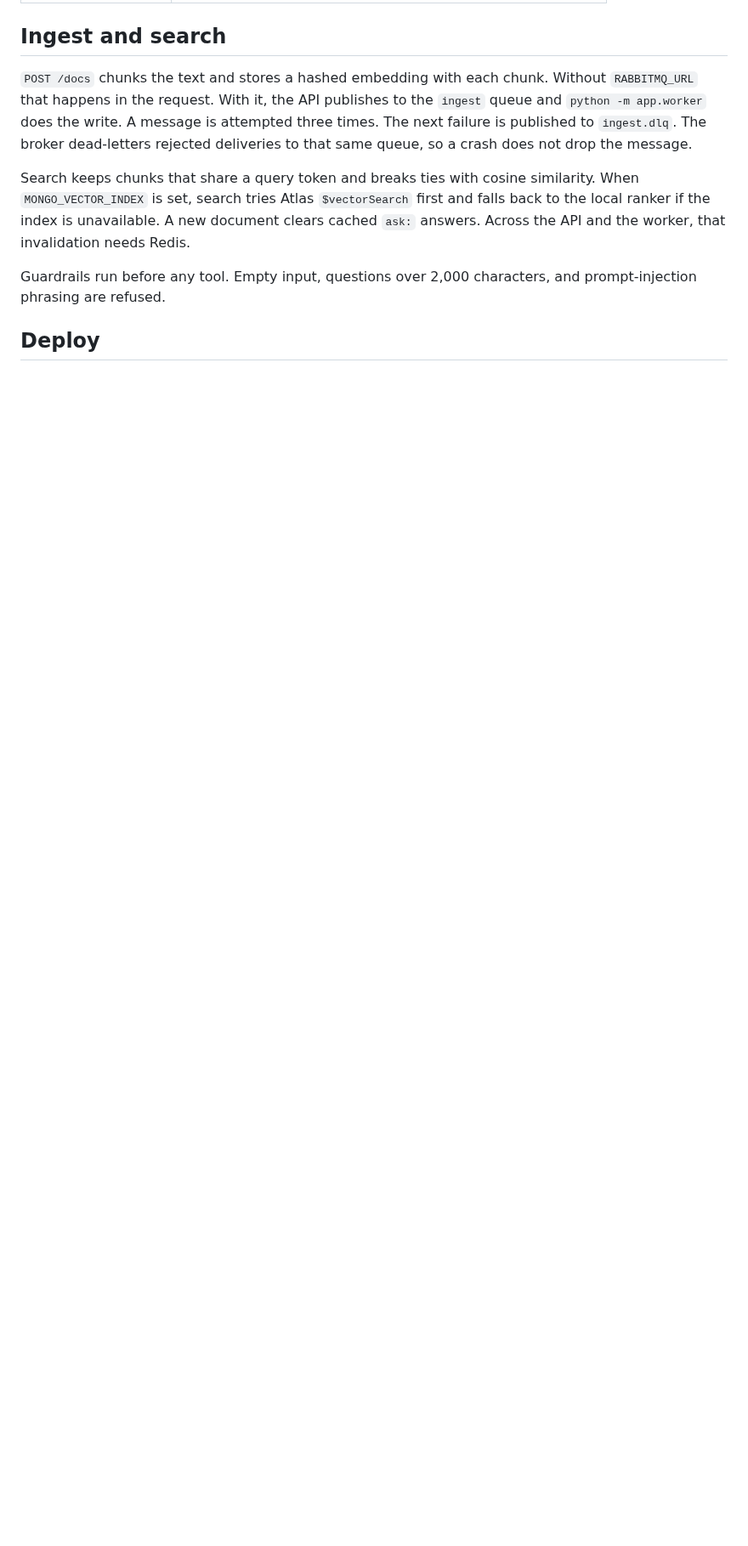
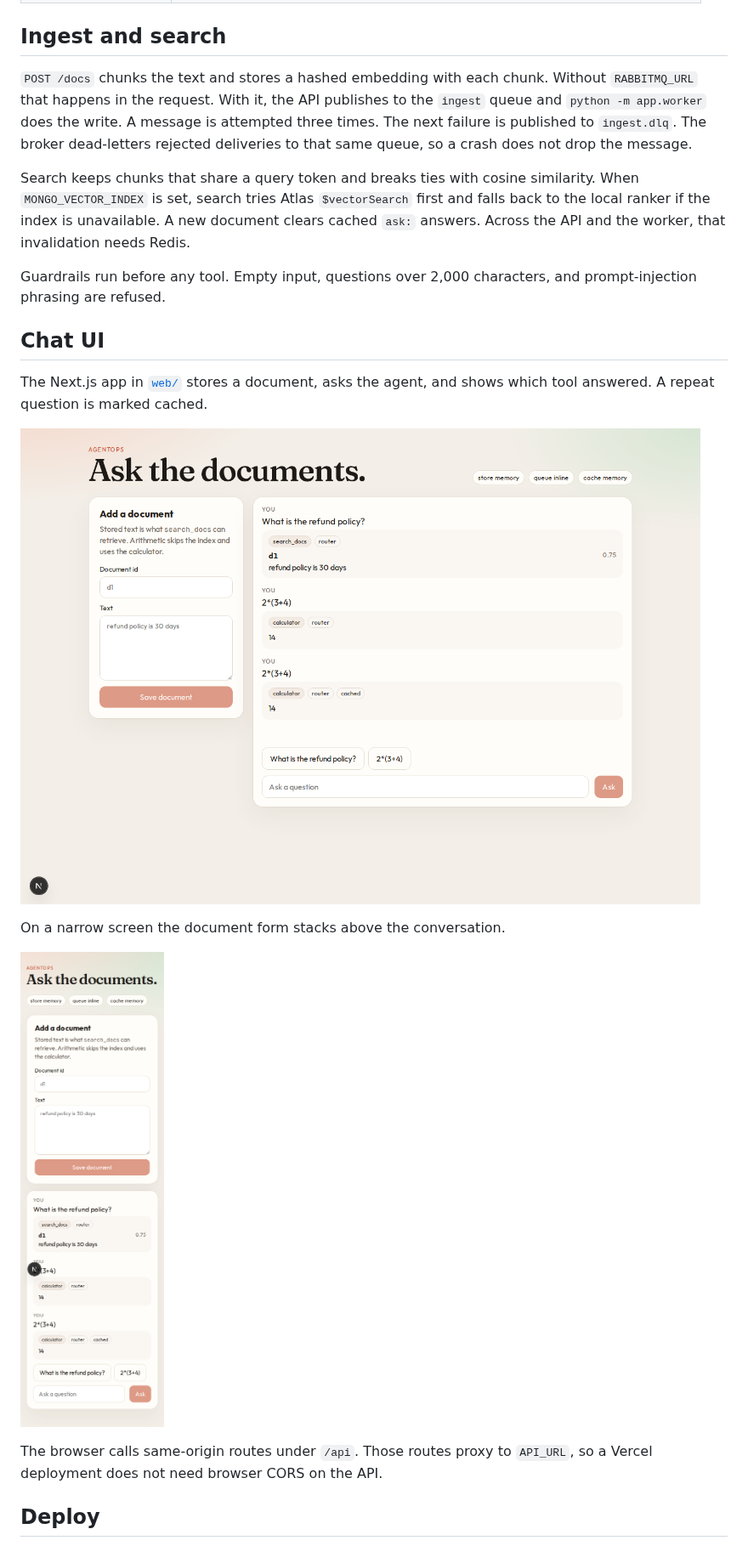
Before and after one commit to naveecode/agentops-mcp, a Markdown page: README.md, the part around one of its changes. Shown at 85% size. GitHub-like rendering; pictures changed too: docs/screenshots/chat-desktop.png (added), docs/screenshots/chat-mobile.png (added); blank space fills up the shorter version.

```diff
--- a/README.md
+++ b/README.md
@@ -61,4 +64,15 @@ Search keeps chunks that share a query token and breaks ties with cosine similar
 
 Guardrails run before any tool. Empty input, questions over 2,000 characters, and prompt-injection phrasing are refused.
 
+## Chat UI
+The Next.js app in [`web/`](web/) stores a document, asks the agent, and shows which tool answered. A repeat question is marked cached.
+
+![Desktop chat: a document hit and a cached calculation](docs/screenshots/chat-desktop.png)
+
+On a narrow screen the document form stacks above the conversation.
+
+![Mobile chat layout](docs/screenshots/chat-mobile.png)
+
+The browser calls same-origin routes under `/api`. Those routes proxy to `API_URL`, so a Vercel deployment does not need browser CORS on the API.
+
 ## Deploy
```
Also changed, not shown: other parts of README.md (+23 -6 lines).
